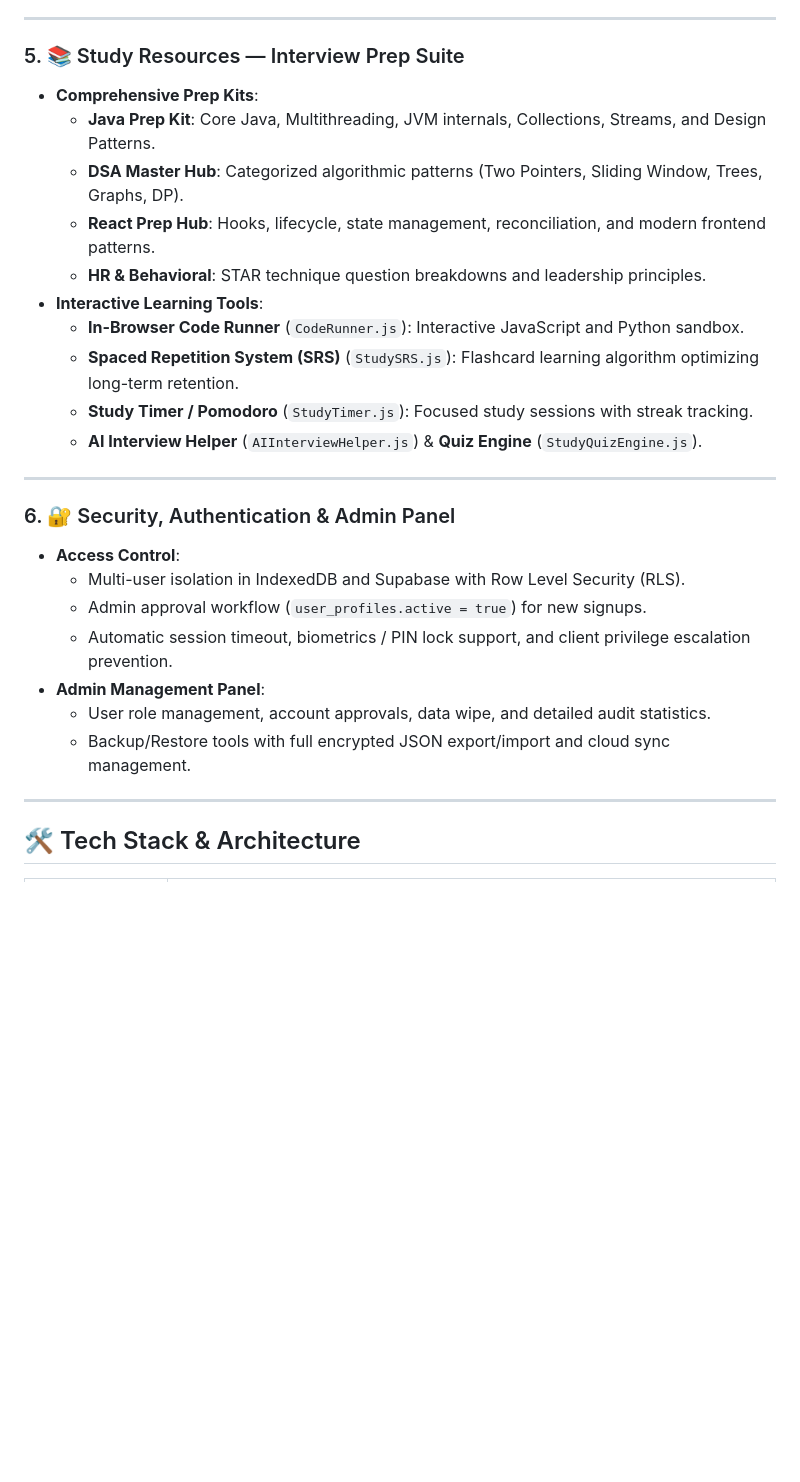
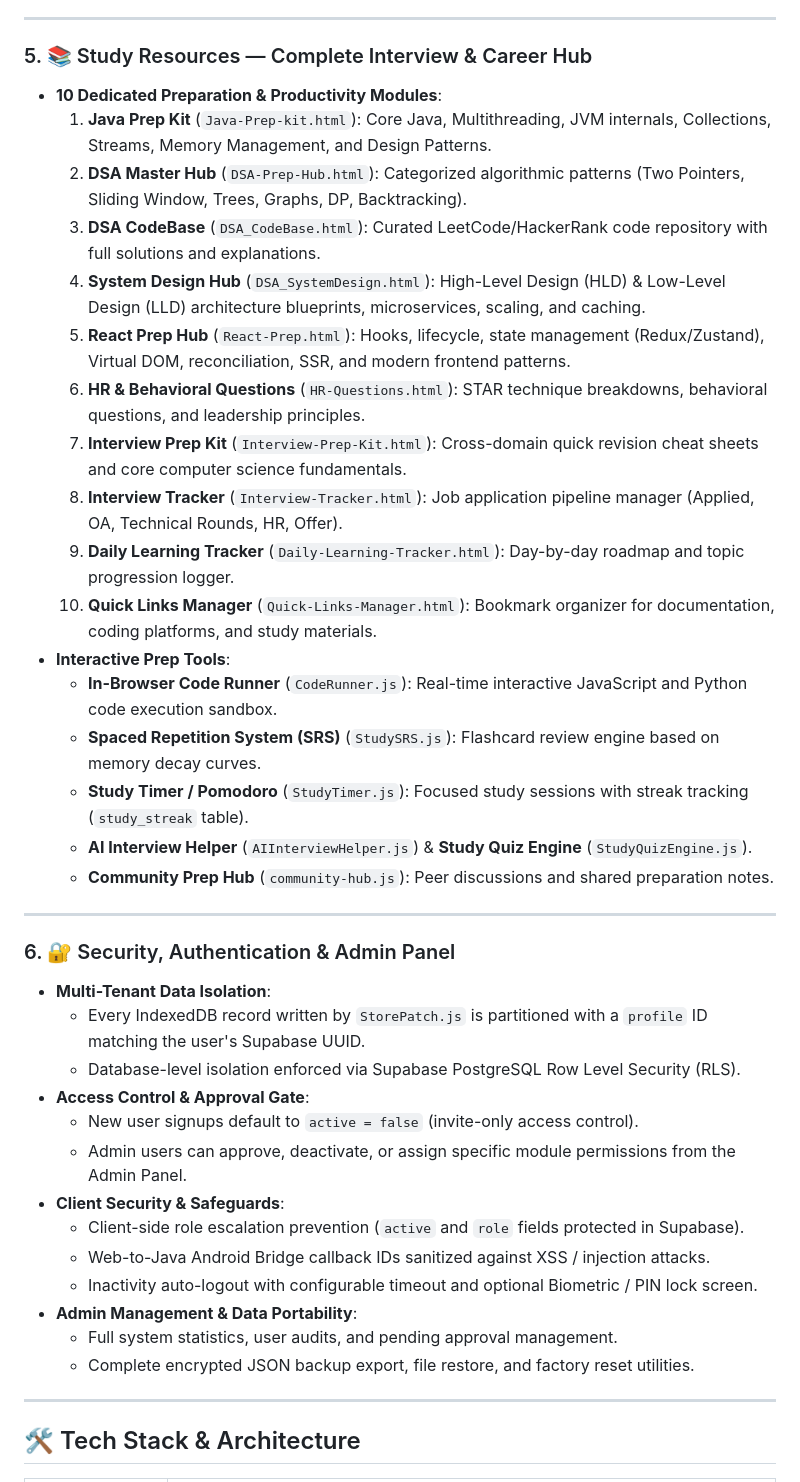
Before and after one commit to JeeventhiranV/LedgerMate, a Markdown page: README.md, the part around one of its changes. Drawn GitHub-style; blank space fills up the shorter version.

Commit message:
docs(readme): expand README with exhaustive details for all 10 prep modules, utilities, and security architecture

```diff
--- a/README.md
+++ b/README.md
@@ -74,28 +86,41 @@ Both products share unified Supabase authentication (`/login.html`), encrypted s
 
 ---
 
-### 5. 📚 Study Resources — Interview Prep Suite
-- **Comprehensive Prep Kits**:
-  - **Java Prep Kit**: Core Java, Multithreading, JVM internals, Collections, Streams, and Design Patterns.
-  - **DSA Master Hub**: Categorized algorithmic patterns (Two Pointers, Sliding Window, Trees, Graphs, DP).
-  - **React Prep Hub**: Hooks, lifecycle, state management, reconciliation, and modern frontend patterns.
-  - **HR & Behavioral**: STAR technique question breakdowns and leadership principles.
-- **Interactive Learning Tools**:
-  - **In-Browser Code Runner** (`CodeRunner.js`): Interactive JavaScript and Python sandbox.
-  - **Spaced Repetition System (SRS)** (`StudySRS.js`): Flashcard learning algorithm optimizing long-term retention.
-  - **Study Timer / Pomodoro** (`StudyTimer.js`): Focused study sessions with streak tracking.
-  - **AI Interview Helper** (`AIInterviewHelper.js`) & **Quiz Engine** (`StudyQuizEngine.js`).
+### 5. 📚 Study Resources — Complete Interview & Career Hub
+- **10 Dedicated Preparation & Productivity Modules**:
+  1. **Java Prep Kit** (`Java-Prep-kit.html`): Core Java, Multithreading, JVM internals, Collections, Streams, Memory Management, and Design Patterns.
+  2. **DSA Master Hub** (`DSA-Prep-Hub.html`): Categorized algorithmic patterns (Two Pointers, Sliding Window, Trees, Graphs, DP, Backtracking).
+  3. **DSA CodeBase** (`DSA_CodeBase.html`): Curated LeetCode/HackerRank code repository with full solutions and explanations.
+  4. **System Design Hub** (`DSA_SystemDesign.html`): High-Level Design (HLD) & Low-Level Design (LLD) architecture blueprints, microservices, scaling, and caching.
+  5. **React Prep Hub** (`React-Prep.html`): Hooks, lifecycle, state management (Redux/Zustand), Virtual DOM, reconciliation, SSR, and modern frontend patterns.
+  6. **HR & Behavioral Questions** (`HR-Questions.html`): STAR technique breakdowns, behavioral questions, and leadership principles.
+  7. **Interview Prep Kit** (`Interview-Prep-Kit.html`): Cross-domain quick revision cheat sheets and core computer science fundamentals.
+  8. **Interview Tracker** (`Interview-Tracker.html`): Job application pipeline manager (Applied, OA, Technical Rounds, HR, Offer).
+  9. **Daily Learning Tracker** (`Daily-Learning-Tracker.html`): Day-by-day roadmap and topic progression logger.
+  10. **Quick Links Manager** (`Quick-Links-Manager.html`): Bookmark organizer for documentation, coding platforms, and study materials.
+- **Interactive Prep Tools**:
+  - **In-Browser Code Runner** (`CodeRunner.js`): Real-time interactive JavaScript and Python code execution sandbox.
+  - **Spaced Repetition System (SRS)** (`StudySRS.js`): Flashcard review engine based on memory decay curves.
+  - **Study Timer / Pomodoro** (`StudyTimer.js`): Focused study sessions with streak tracking (`study_streak` table).
+  - **AI Interview Helper** (`AIInterviewHelper.js`) & **Study Quiz Engine** (`StudyQuizEngine.js`).
+  - **Community Prep Hub** (`community-hub.js`): Peer discussions and shared preparation notes.
 
 ---
 
 ### 6. 🔐 Security, Authentication & Admin Panel
-- **Access Control**:
-  - Multi-user isolation in IndexedDB and Supabase with Row Level Security (RLS).
-  - Admin approval workflow (`user_profiles.active = true`) for new signups.
-  - Automatic session timeout, biometrics / PIN lock support, and client privilege escalation prevention.
-- **Admin Management Panel**:
-  - User role management, account approvals, data wipe, and detailed audit statistics.
-  - Backup/Restore tools with full encrypted JSON export/import and cloud sync management.
+- **Multi-Tenant Data Isolation**:
+  - Every IndexedDB record written by `StorePatch.js` is partitioned with a `profile` ID matching the user's Supabase UUID.
+  - Database-level isolation enforced via Supabase PostgreSQL Row Level Security (RLS).
+- **Access Control & Approval Gate**:
+  - New user signups default to `active = false` (invite-only access control).
+  - Admin users can approve, deactivate, or assign specific module permissions from the Admin Panel.
+- **Client Security & Safeguards**:
+  - Client-side role escalation prevention (`active` and `role` fields protected in Supabase).
+  - Web-to-Java Android Bridge callback IDs sanitized against XSS / injection attacks.
+  - Inactivity auto-logout with configurable timeout and optional Biometric / PIN lock screen.
+- **Admin Management & Data Portability**:
+  - Full system statistics, user audits, and pending approval management.
+  - Complete encrypted JSON backup export, file restore, and factory reset utilities.
 
 ---
 
```
Also changed, not shown: other parts of README.md (+21 -9 lines).
